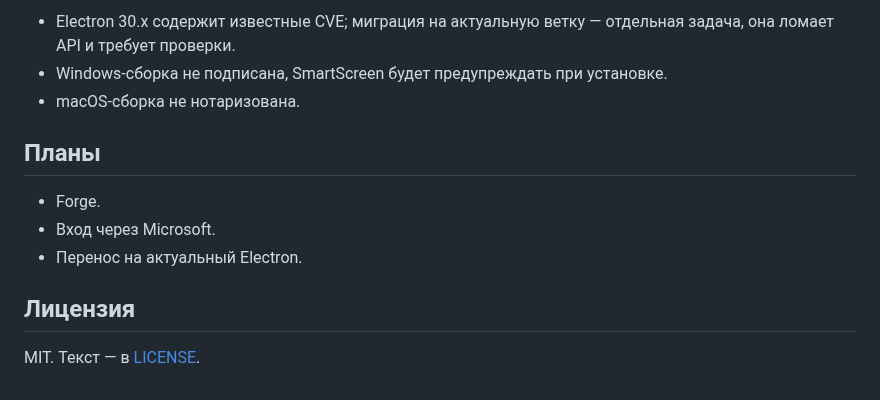
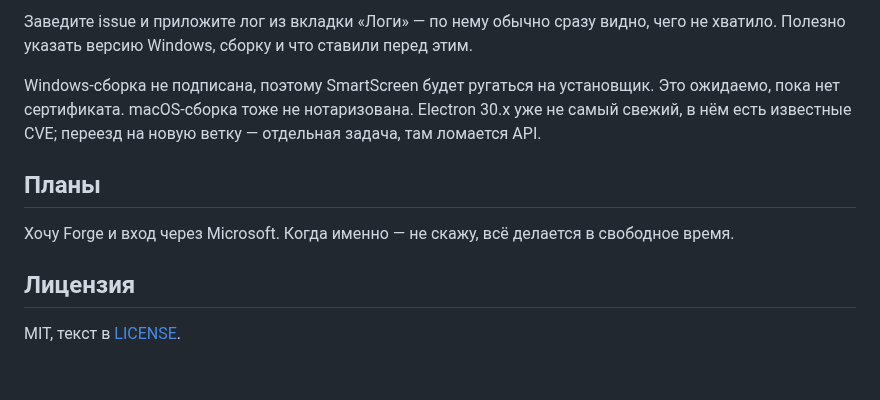
Before and after one commit to gitbrou/minecraft-launcher, a Markdown page: README.md, the part around one of its changes. GitHub-like rendering.

```diff
--- a/README.md
+++ b/README.md
@@ -134,15 +114,15 @@ docs/                       # OG-картинка и SVG-мастер иконк
 
-- Electron 30.x содержит известные CVE; миграция на актуальную ветку — отдельная задача,
-  она ломает API и требует проверки.
-- Windows-сборка не подписана, SmartScreen будет предупреждать при установке.
-- macOS-сборка не нотаризована.
+Заведите issue и приложите лог из вкладки «Логи» — по нему обычно сразу видно, чего не
+хватило. Полезно указать версию Windows, сборку и что ставили перед этим.
+
+Windows-сборка не подписана, поэтому SmartScreen будет ругаться на установщик. Это ожидаемо,
+пока нет сертификата. macOS-сборка тоже не нотаризована. Electron 30.x уже не самый свежий,
+в нём есть известные CVE; переезд на новую ветку — отдельная задача, там ломается API.
 
 ## Планы
 
-- Forge.
-- Вход через Microsoft.
-- Перенос на актуальный Electron.
+Хочу Forge и вход через Microsoft. Когда именно — не скажу, всё делается в свободное время.
 
 ## Лицензия
 
-MIT. Текст — в [LICENSE](LICENSE).
+MIT, текст в [LICENSE](LICENSE).
```
Also changed, not shown: other parts of README.md (+65 -85 lines), docs/screenshot.png (added), image.png (deleted).
